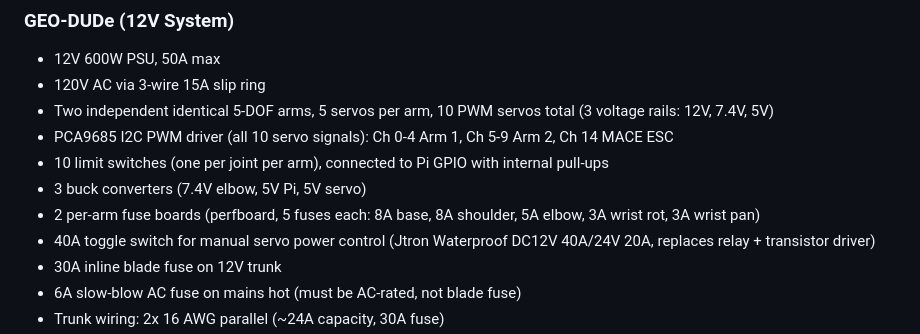
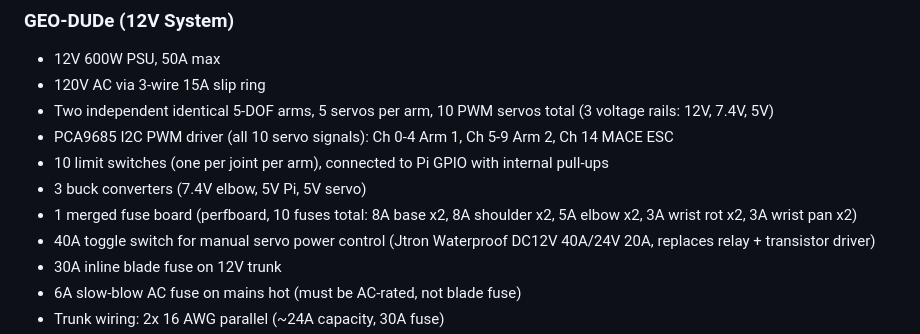
Before and after one commit to zeulewan/geodude-control, a Markdown page: CLAUDE.md, the part around the change. GitHub-like rendering.

Commit message:
GEO-DUDe: merged two per-arm fuse boards into one

```diff
--- a/CLAUDE.md
+++ b/CLAUDE.md
@@ -57,7 +57,7 @@ Port 8813 by default.
 - PCA9685 I2C PWM driver (all 10 servo signals): Ch 0-4 Arm 1, Ch 5-9 Arm 2, Ch 14 MACE ESC
 - 10 limit switches (one per joint per arm), connected to Pi GPIO with internal pull-ups
 - 3 buck converters (7.4V elbow, 5V Pi, 5V servo)
-- 2 per-arm fuse boards (perfboard, 5 fuses each: 8A base, 8A shoulder, 5A elbow, 3A wrist rot, 3A wrist pan)
+- 1 merged fuse board (perfboard, 10 fuses total: 8A base x2, 8A shoulder x2, 5A elbow x2, 3A wrist rot x2, 3A wrist pan x2)
 - 40A toggle switch for manual servo power control (Jtron Waterproof DC12V 40A/24V 20A, replaces relay + transistor driver)
 - 30A inline blade fuse on 12V trunk
 - 6A slow-blow AC fuse on mains hot (must be AC-rated, not blade fuse)
```
Also changed, not shown: 1 other file.
